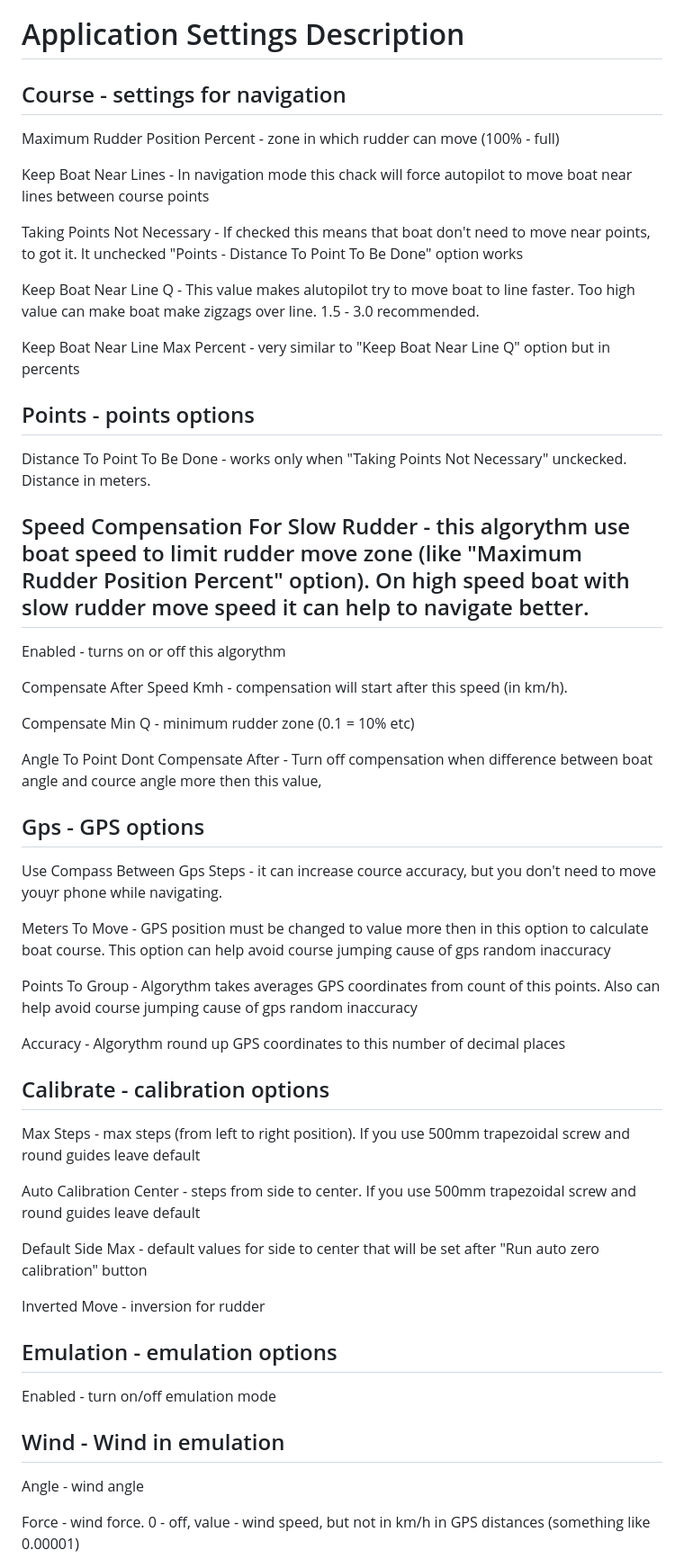
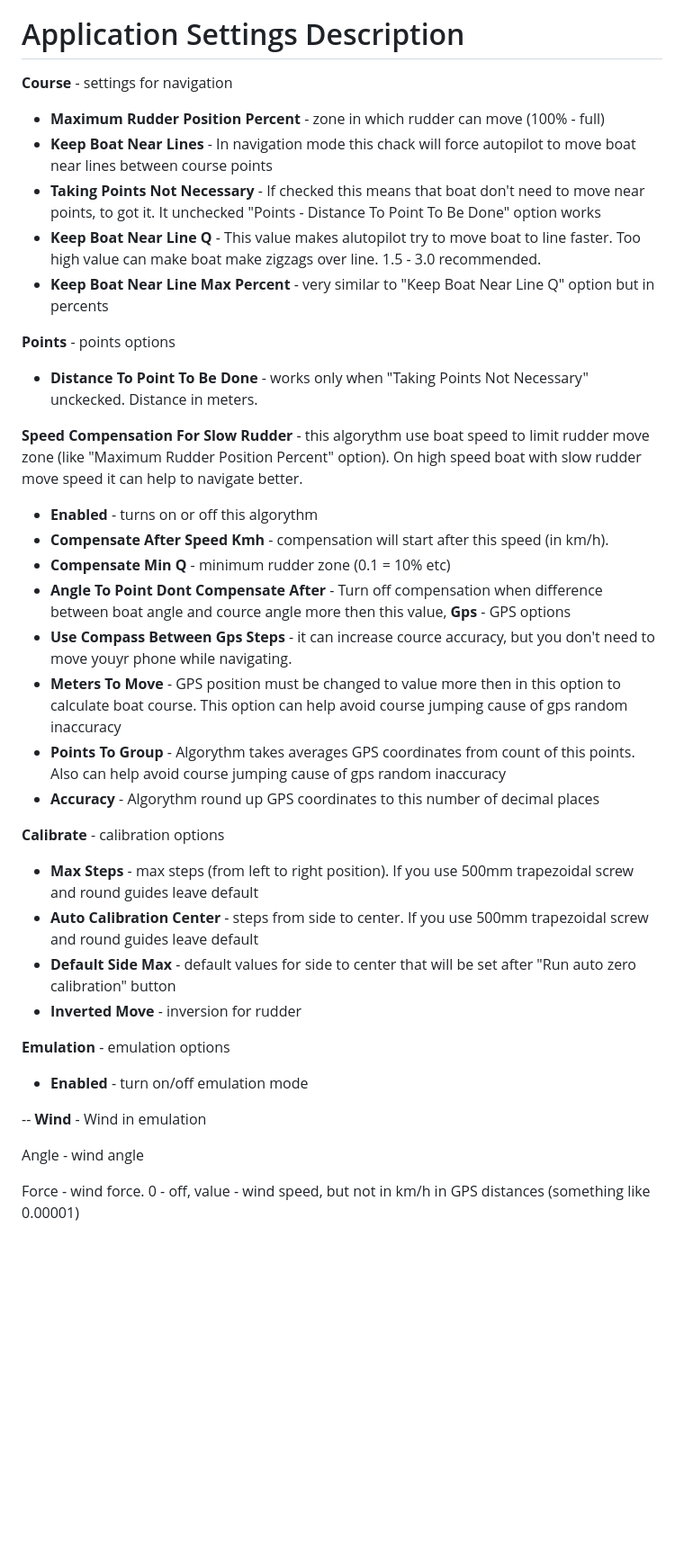
Before and after one commit to CodeName33/EasyBoatController, a Markdown page: README.md, the part around the change. Shown: that part at 90% size. Drawn GitHub-style; blank space fills up the shorter version.

```diff
--- a/README.md
+++ b/README.md
@@ -123,56 +123,37 @@ Now you can start your engine wit preferred speed and press button "Start Naviga
 
 # Application Settings Description
 
-## Course - settings for navigation
+**Course** - settings for navigation
+ - **Maximum Rudder Position Percent** - zone in which rudder can move (100% - full)
+ - **Keep Boat Near Lines** - In navigation mode this chack will force autopilot to move boat near lines between course points
+ - **Taking Points Not Necessary** - If checked this means that boat don't need to move near points, to got it. It unchecked "Points - Distance To Point To Be Done" option works
+ - **Keep Boat Near Line Q** - This value makes alutopilot try to move boat to line faster. Too high value can make boat make zigzags over line. 1.5 - 3.0 recommended.
+ - **Keep Boat Near Line Max Percent** - very similar to "Keep Boat Near Line Q" option but in percents
 
-Maximum Rudder Position Percent - zone in which rudder can move (100% - full)
+**Points** - points options
+ - **Distance To Point To Be Done** - works only when "Taking Points Not Necessary" unckecked. Distance in meters.
 
-Keep Boat Near Lines - In navigation mode this chack will force autopilot to move boat near lines between course points
+**Speed Compensation For Slow Rudder** - this algorythm use boat speed to limit rudder move zone (like "Maximum Rudder Position Percent" option). On high speed boat with slow rudder move speed it can help to navigate better.
+ - **Enabled** - turns on or off this algorythm
+ - **Compensate After Speed Kmh** - compensation will start after this speed (in km/h).
+ - **Compensate Min Q** - minimum rudder zone (0.1 = 10% etc)
+ - **Angle To Point Dont Compensate After** - Turn off compensation when difference between boat angle and cource angle more then this value,
+**Gps** - GPS  options
+ - **Use Compass Between Gps Steps** - it can increase cource accuracy, but you don't need to move youyr phone while navigating.
+ - **Meters To Move** - GPS position must be changed to value more then in this option to calculate boat course. This option can help avoid course jumping cause of gps random inaccuracy
+ - **Points To Group** - Algorythm takes averages GPS coordinates from count of this points. Also can help avoid course jumping cause of gps random inaccuracy
+ - **Accuracy** - Algorythm round up GPS coordinates to this number of decimal places
 
-Taking Points Not Necessary - If checked this means that boat don't need to move near points, to got it. It unchecked "Points - Distance To Point To Be Done" option works
+**Calibrate** - calibration options
+ - **Max Steps** - max steps (from left to right position). If you use 500mm trapezoidal screw and round guides leave default
+ - **Auto Calibration Center** - steps from side to center. If you use 500mm trapezoidal screw and round guides leave default
+ - **Default Side Max** - default values for side to center that will be set after "Run auto zero calibration" button
+ - **Inverted Move** - inversion for rudder
 
-Keep Boat Near Line Q - This value makes alutopilot try to move boat to line faster. Too high value can make boat make zigzags over line. 1.5 - 3.0 recommended.
+**Emulation** - emulation options
+ - **Enabled** - turn on/off emulation mode
 
-Keep Boat Near Line Max Percent - very similar to "Keep Boat Near Line Q" option but in percents
-
-## Points - points options
-
-Distance To Point To Be Done - works only when "Taking Points Not Necessary" unckecked. Distance in meters.
-
-## Speed Compensation For Slow Rudder - this algorythm use boat speed to limit rudder move zone (like "Maximum Rudder Position Percent" option). On high speed boat with slow rudder move speed it can help to navigate better.
-
-Enabled - turns on or off this algorythm
-
-Compensate After Speed Kmh - compensation will start after this speed (in km/h).
-
-Compensate Min Q - minimum rudder zone (0.1 = 10% etc)
-
-Angle To Point Dont Compensate After - Turn off compensation when difference between boat angle and cource angle more then this value,
-## Gps - GPS  options
-
-Use Compass Between Gps Steps - it can increase cource accuracy, but you don't need to move youyr phone while navigating.
-
-Meters To Move - GPS position must be changed to value more then in this option to calculate boat course. This option can help avoid course jumping cause of gps random inaccuracy
-
-Points To Group - Algorythm takes averages GPS coordinates from count of this points. Also can help avoid course jumping cause of gps random inaccuracy
-
-Accuracy - Algorythm round up GPS coordinates to this number of decimal places
-
-## Calibrate - calibration options
-
-Max Steps - max steps (from left to right position). If you use 500mm trapezoidal screw and round guides leave default
-
-Auto Calibration Center - steps from side to center. If you use 500mm trapezoidal screw and round guides leave default
-
-Default Side Max - default values for side to center that will be set after "Run auto zero calibration" button
-
-Inverted Move - inversion for rudder
-
-## Emulation - emulation options
-
-Enabled - turn on/off emulation mode
-
-## Wind - Wind in emulation
+ -- **Wind** - Wind in emulation
 
 Angle - wind angle
 
```
